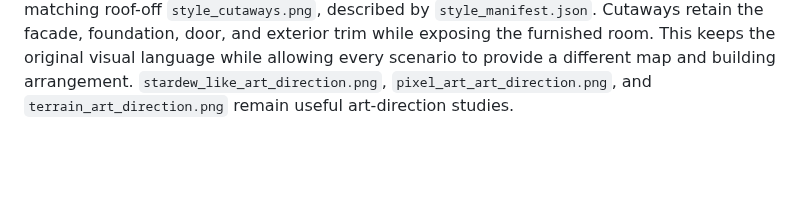
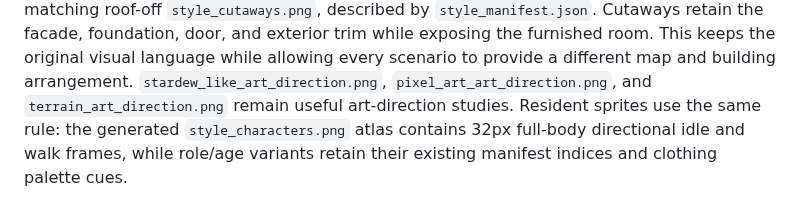
Before and after one commit to ozmalabs/bigville, a Markdown page: docs/GAME_ART_DESIGN.md, the part around the change. GitHub-like rendering; blank space fills up the shorter version.

```diff
--- a/docs/GAME_ART_DESIGN.md
+++ b/docs/GAME_ART_DESIGN.md
@@ -87,4 +87,7 @@ door, and exterior trim while exposing the furnished room. This keeps the
 original visual language while allowing every scenario to provide a different
 map and building arrangement. `stardew_like_art_direction.png`,
 `pixel_art_art_direction.png`, and `terrain_art_direction.png` remain useful
-art-direction studies.
+art-direction studies. Resident sprites use the same rule: the generated
+`style_characters.png` atlas contains 32px full-body directional idle and walk
+frames, while role/age variants retain their existing manifest indices and
+clothing palette cues.
```
Also changed, not shown: README.md (+3 -1 lines), docs/screenshots/bigville-after-turn.png, docs/screenshots/bigville-overview.png, 9 other files.
